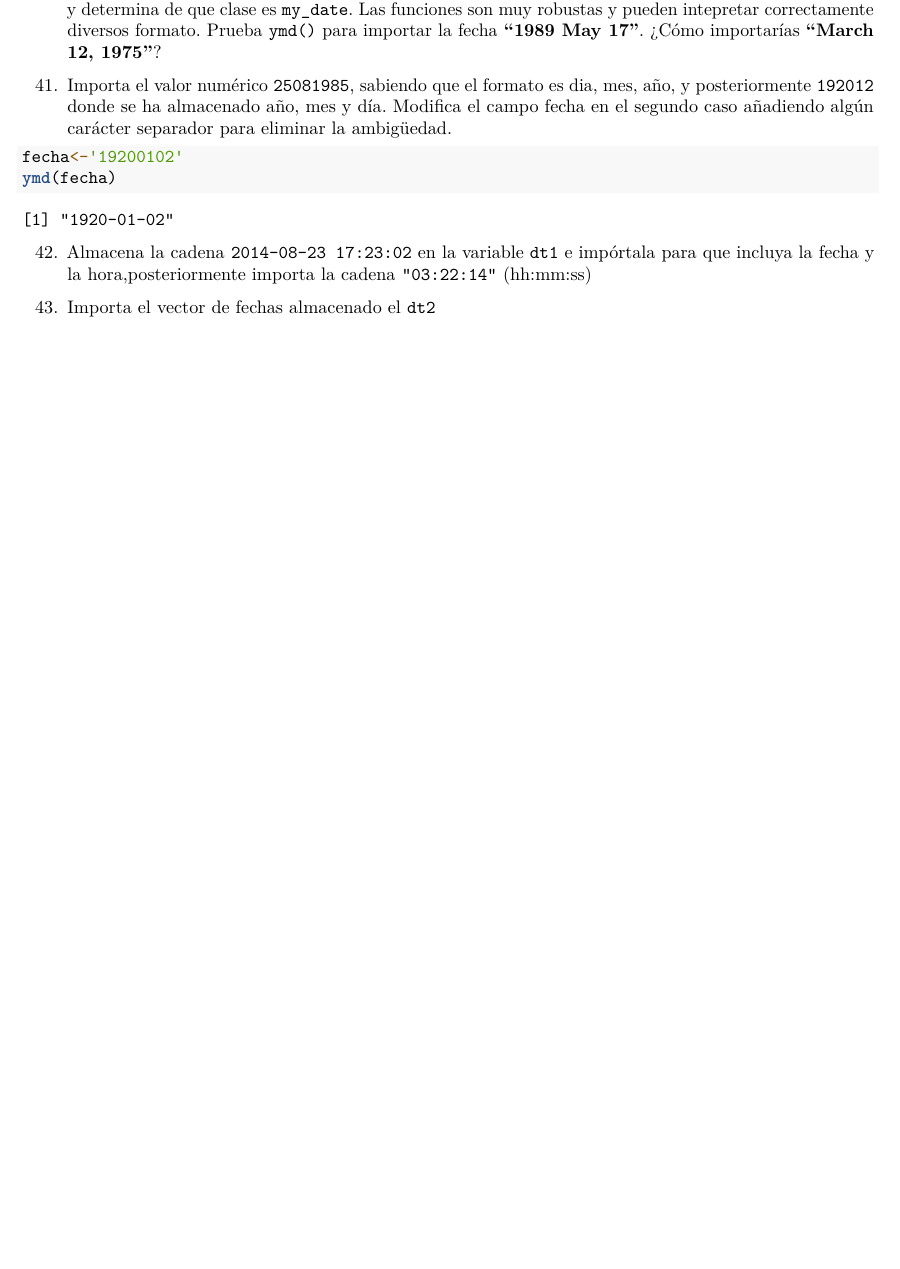
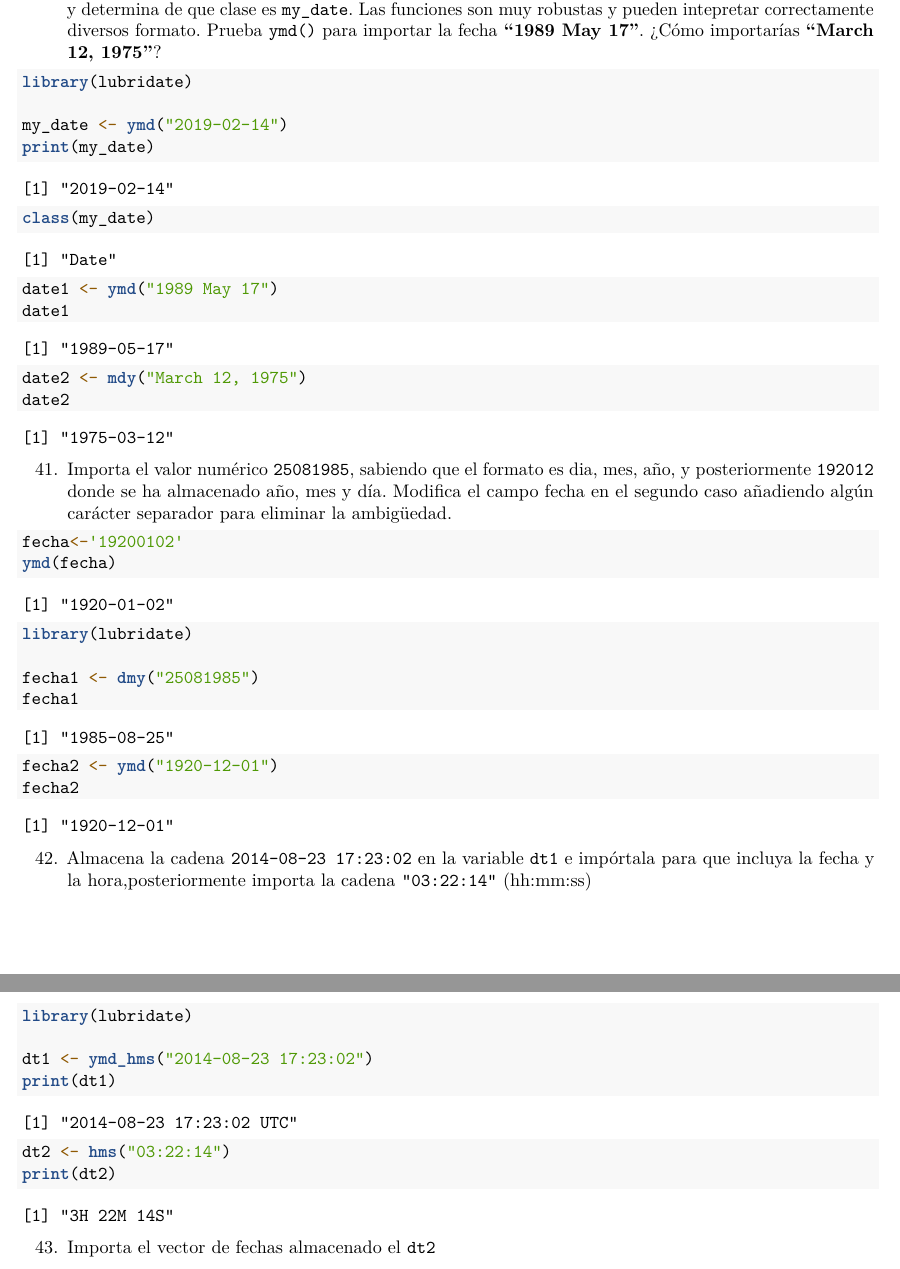
Before and after one commit to alna22/RaceTema4, an R Markdown document (CarreraTydiverse_Alumno.Rmd): part of page 11 of 11 before the commit and two parts of pages 11 and 12 of 12 after it, the two joined at a grey line, cut so that both start at the same text, the shorter picture padded with empty space. Rendered offline with R 4.5, knitr and Pandoc, then LaTeX, with nearby package versions; some code elsewhere in the file could not run offline.

Commit message:
Ejercicio 40 Ejercicio 41 Ejercicio 42

````diff
--- a/CarreraTydiverse_Alumno.Rmd
+++ b/CarreraTydiverse_Alumno.Rmd
@@ -634,7 +634,17 @@ print(paste("Segundo:", second_value))
 ```
 40. La librería `lubridate` dispone de múltiples funciones para importar en formato fecha datos con un gran variedad de formatos de entrada `ymd(), dmy(), hms(), ymd_hms()` donde cada letra indica _years (y),months (m), days (d), hours (h), minutes (m), y seconds (s)_. Prueba my_date <- ymd("2019-02-14"), y determina de que clase es `my_date`. Las funciones son muy robustas y pueden intepretar correctamente diversos formato. Prueba `ymd()` para importar la fecha  __"1989 May 17"__. ¿Cómo importarías __"March 12, 1975"__?
 ```{r}
+library(lubridate)
 
+my_date <- ymd("2019-02-14")
+print(my_date)
+class(my_date)
+
+date1 <- ymd("1989 May 17")
+date1
+
+date2 <- mdy("March 12, 1975")
+date2
 
 
 ```
@@ -642,14 +652,27 @@ print(paste("Segundo:", second_value))
 ```{r}
 fecha<-'19200102'
 ymd(fecha)
+library(lubridate)
 
+fecha1 <- dmy("25081985")
+fecha1
+
+
+fecha2 <- ymd("1920-12-01")
+fecha2
 
 
 
 ```
 42. Almacena la cadena `2014-08-23 17:23:02` en la variable `dt1`  e impórtala para que incluya la fecha y la hora,posteriormente importa la cadena `"03:22:14"` (hh:mm:ss)
 ```{r}
+library(lubridate)
 
+dt1 <- ymd_hms("2014-08-23 17:23:02")
+print(dt1)
+
+dt2 <- hms("03:22:14")
+print(dt2)
 
 
 
````
